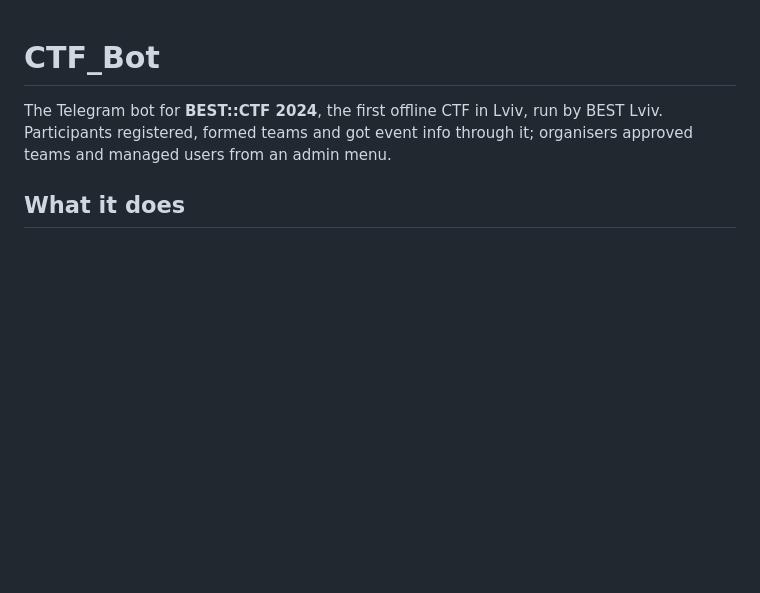
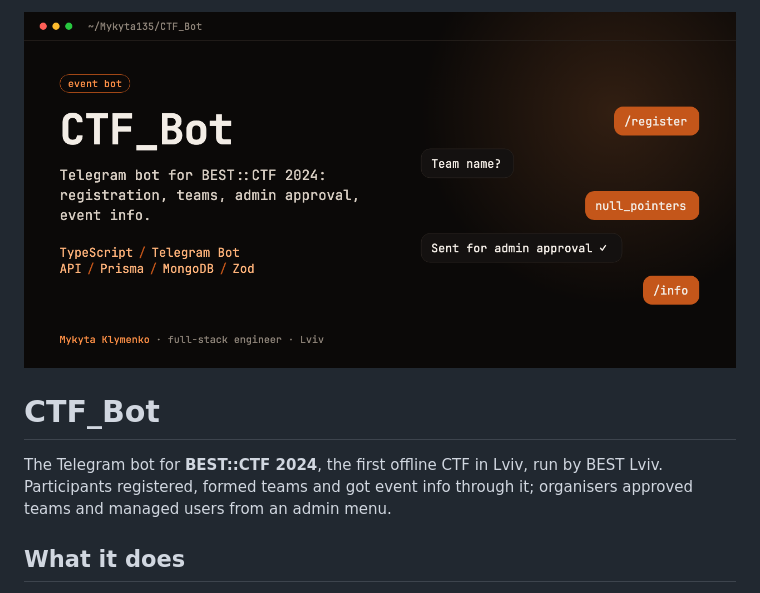
Before and after one commit to Mykyta135/CTF_Bot, a Markdown page: README.md, the part around the change. Drawn GitHub-style; pictures changed too: .github/cover.png (added); blank space fills up the shorter version.

Commit message:
docs: add cover image
Co-Authored-By: Claude Opus 5.5 <noreply@anthropic.com>

```diff
--- a/README.md
+++ b/README.md
@@ -1,3 +1,5 @@
+<img src=".github/cover.png" alt="CTF_Bot" width="100%">
+
 # CTF_Bot
 
 The Telegram bot for **BEST::CTF 2024**, the first offline CTF in Lviv, run by BEST Lviv. Participants registered, formed teams and got event info through it; organisers approved teams and managed users from an admin menu.
```
